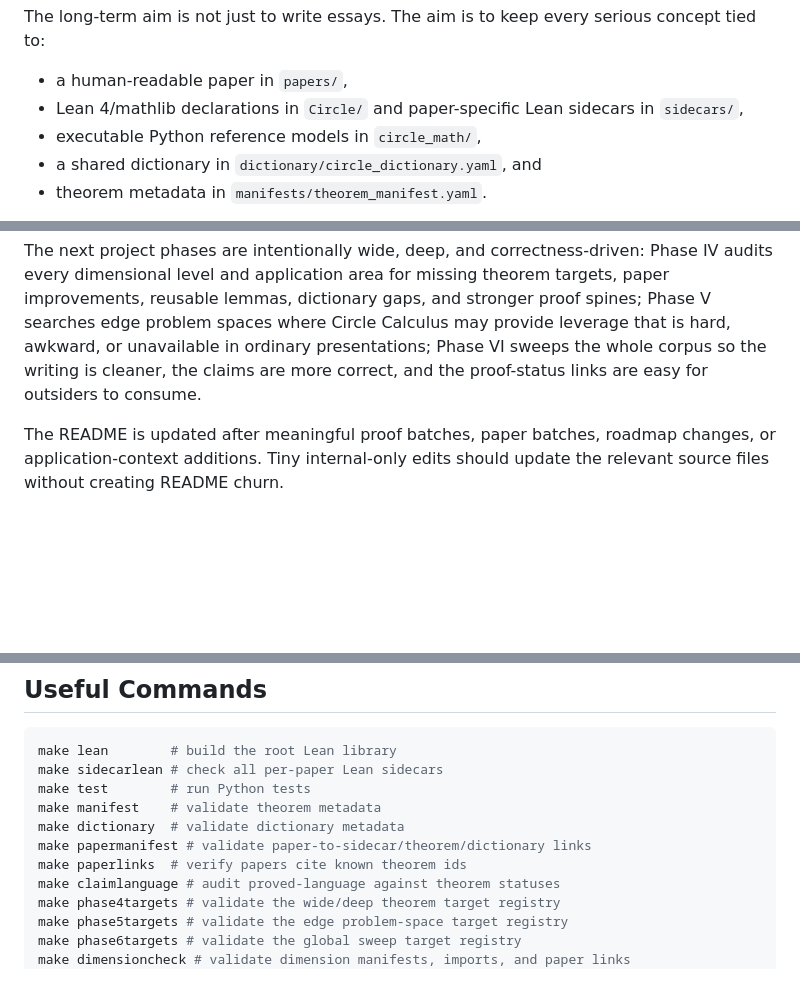
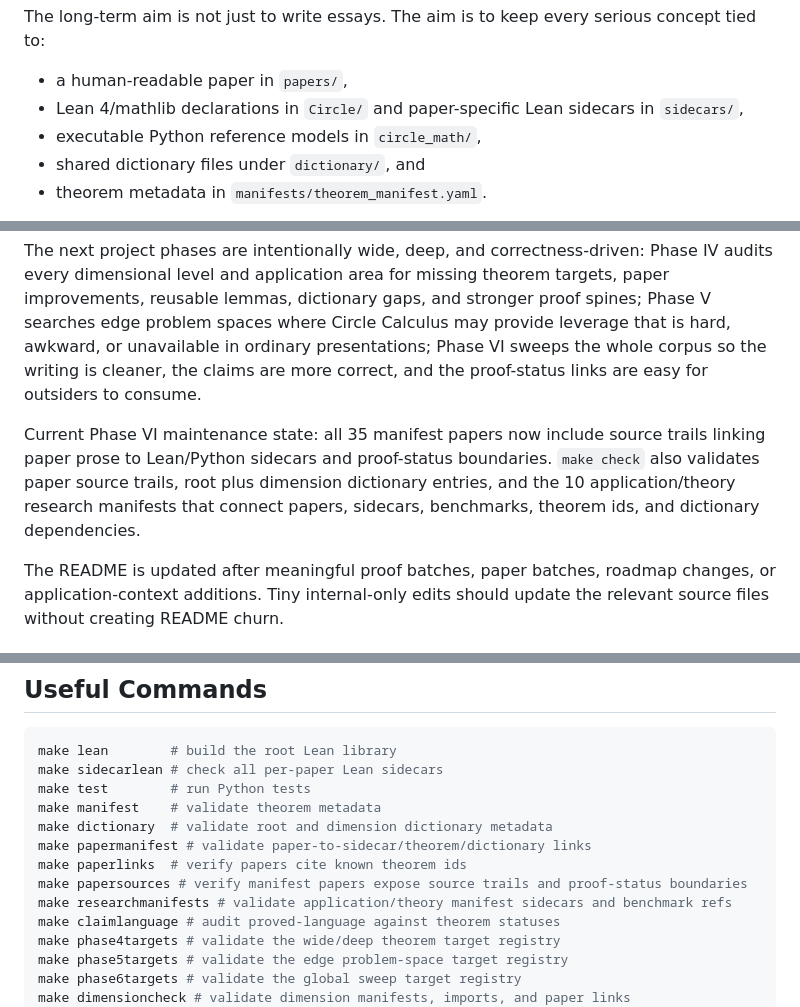
Before and after one commit to corbensorenson/circle-calculus, a Markdown page: README.md, 3 parts joined by grey strips. Rendered like a GitHub page; blank space fills up the shorter version.

Commit message:
Update README Phase VI status

```diff
--- a/README.md
+++ b/README.md
@@ -7,7 +7,7 @@ The long-term aim is not just to write essays. The aim is to keep every serious
 - a human-readable paper in `papers/`,
 - Lean 4/mathlib declarations in `Circle/` and paper-specific Lean sidecars in `sidecars/`,
 - executable Python reference models in `circle_math/`,
-- a shared dictionary in `dictionary/circle_dictionary.yaml`, and
+- shared dictionary files under `dictionary/`, and
 - theorem metadata in `manifests/theorem_manifest.yaml`.
 
 The Phase IV wide/deep theorem-target audit is tracked in `manifests/phase4_theorem_targets.yaml` and validated by `scripts/check_phase4_targets.py`. Phase V edge problem-space targets are tracked in `manifests/phase5_edge_targets.yaml`, explained in `docs/PHASE5_EDGE_TARGETS.md`, and validated by `scripts/check_phase5_targets.py`. Phase VI global sweep targets are tracked in `manifests/phase6_sweep_targets.yaml` and validated by `scripts/check_phase6_sweep_targets.py`.
@@ -102,6 +102,8 @@ Phase III is now implemented as the first Circle Calculus Living Book milestone:
 
 The next project phases are intentionally wide, deep, and correctness-driven: Phase IV audits every dimensional level and application area for missing theorem targets, paper improvements, reusable lemmas, dictionary gaps, and stronger proof spines; Phase V searches edge problem spaces where Circle Calculus may provide leverage that is hard, awkward, or unavailable in ordinary presentations; Phase VI sweeps the whole corpus so the writing is cleaner, the claims are more correct, and the proof-status links are easy for outsiders to consume.
 
+Current Phase VI maintenance state: all 35 manifest papers now include source trails linking paper prose to Lean/Python sidecars and proof-status boundaries. `make check` also validates paper source trails, root plus dimension dictionary entries, and the 10 application/theory research manifests that connect papers, sidecars, benchmarks, theorem ids, and dictionary dependencies.
+
 The README is updated after meaningful proof batches, paper batches, roadmap changes, or application-context additions. Tiny internal-only edits should update the relevant source files without creating README churn.
 
 ## Proof Standard
@@ -167,9 +169,11 @@ make lean        # build the root Lean library
 make sidecarlean # check all per-paper Lean sidecars
 make test        # run Python tests
 make manifest    # validate theorem metadata
-make dictionary  # validate dictionary metadata
+make dictionary  # validate root and dimension dictionary metadata
 make papermanifest # validate paper-to-sidecar/theorem/dictionary links
 make paperlinks  # verify papers cite known theorem ids
+make papersources # verify manifest papers expose source trails and proof-status boundaries
+make researchmanifests # validate application/theory manifest sidecars and benchmark refs
 make claimlanguage # audit proved-language against theorem statuses
 make phase4targets # validate the wide/deep theorem target registry
 make phase5targets # validate the edge problem-space target registry
```
